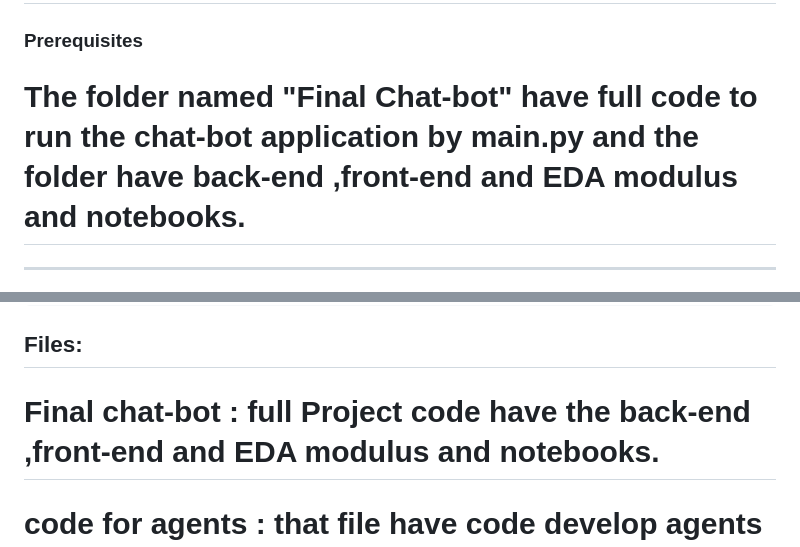
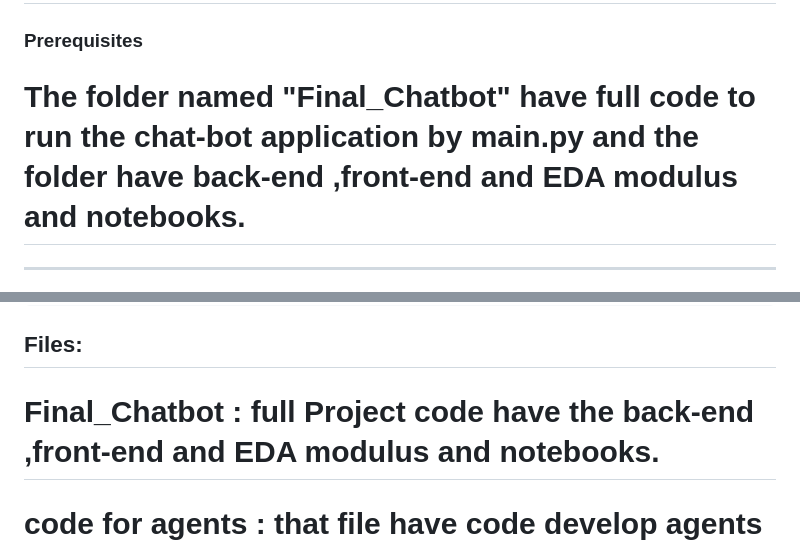
Before and after one commit to mohamedfarag22/Procurement-AI-Assistant, a Markdown page: README.md, 2 parts joined by grey strips. Rendered like a GitHub page.

````diff
--- a/README.md
+++ b/README.md
@@ -37,7 +37,7 @@ This structured dataset is essential for powering the Intelligent Procurement As
 ## How to run
 ### Prerequisites
 
-# The folder named "Final Chat-bot" have full code to run the chat-bot application by main.py and the folder have back-end ,front-end and EDA modulus and notebooks.
+# The folder named "Final_Chatbot" have full code to run the chat-bot application by main.py and the folder have back-end ,front-end and EDA modulus and notebooks.
 
 ---
 - Install **Python 3.12**
@@ -147,6 +147,6 @@ All relevant fields from the database results have been included in the list abo
 ```
 
 ## Files:
-# Final chat-bot : full Project code have the back-end ,front-end and EDA modulus and notebooks.
+# Final_Chatbot : full Project code have the back-end ,front-end and EDA modulus and notebooks.
 # code for agents : that file have code develop agents with langGraph and use integrate with LLM "GROK-2".
 # Second Approach Transformer with chromaDB : this second approach I use but the accuracy is not aligned with the query and need big embeddings model with big vector database to can retrieve correct .
````
Also changed, not shown: other parts of README.md (+3 -3 lines).
